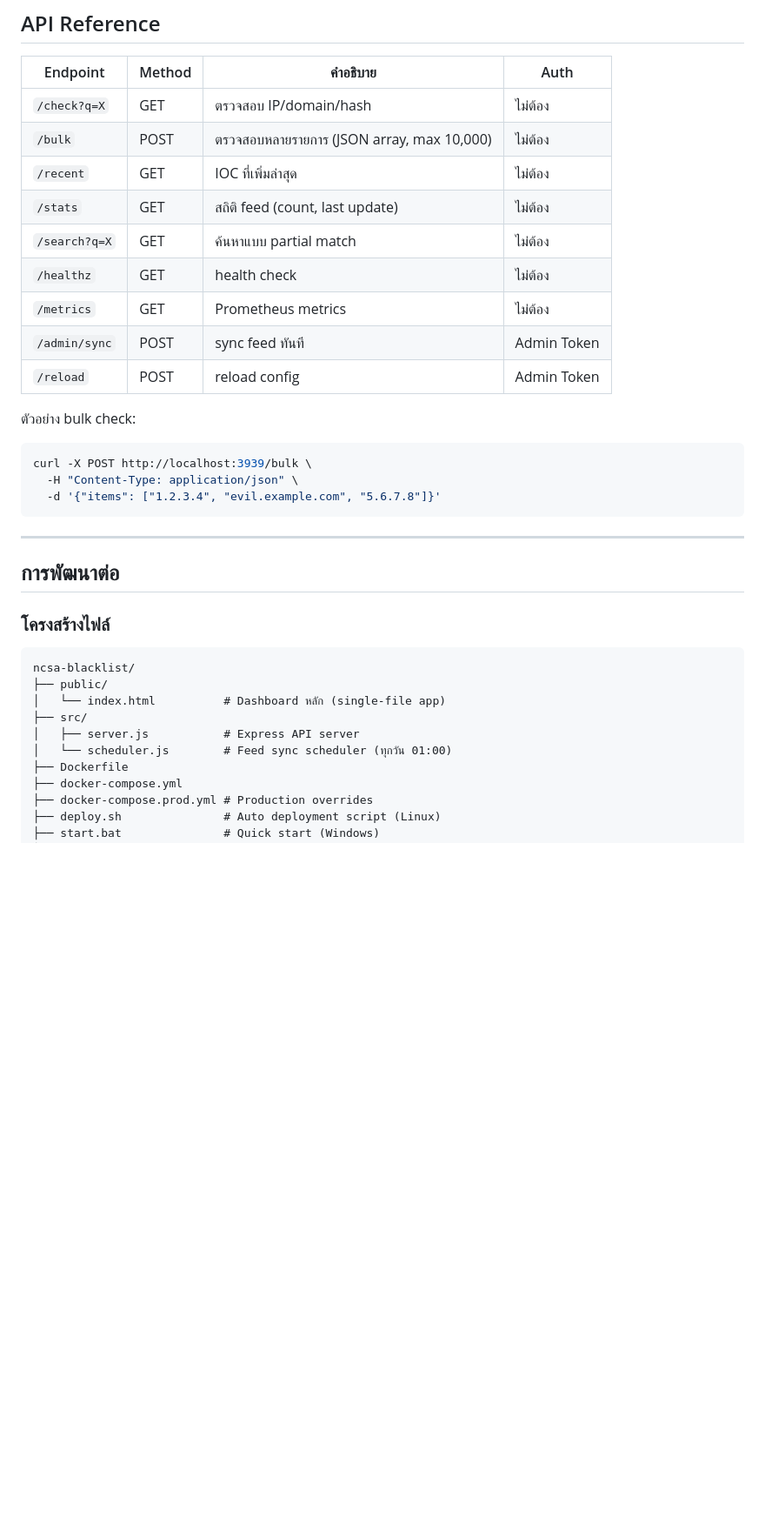
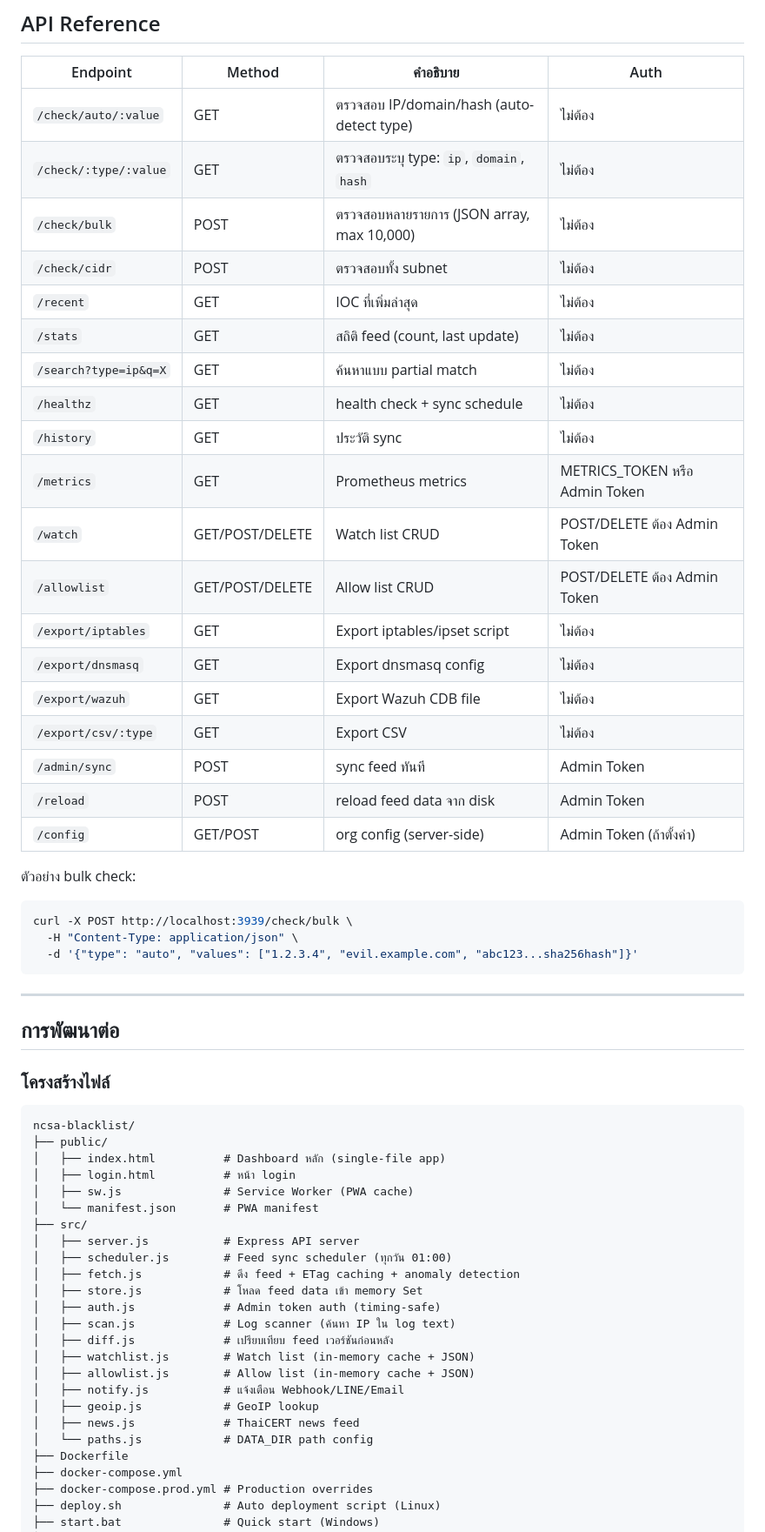
Before and after one commit to thering999/ncsa-blacklist, a Markdown page: README.md, the part around one of its changes. Shown at 87% size. GitHub-like rendering; blank space fills up the shorter version.

Commit message:
docs(readme): fix outdated API docs, feed format, security notes
- API table: correct endpoints (/check/auto/:v, /check/bulk, not /check?q / /bulk)
- API table: fix body format for bulk (values[] not items[])
- API table: /metrics requires METRICS_TOKEN or Admin Token
- Feed JSON format: "data" array (not "entries"), must include "total"
- Security notes: port 3939 binds 127.0.0.1 by default; sessionStorage for token; org config is server-side
- File structure: list all src/* files with descriptions
- Storage notes: distinguish localStorage (CTAM/Risk) vs server-side (org_config)

Co-Authored-By: Claude Sonnet 4.6 <noreply@anthropic.com>
Claude-Session: https://claude.ai/code/session_01MDpJuAeUguFDqoG3dPF2Wy

````diff
--- a/README.md
+++ b/README.md
@@ -778,21 +778,31 @@ location / {
 
 | Endpoint | Method | คำอธิบาย | Auth |
 |----------|--------|-----------|------|
-| `/check?q=X` | GET | ตรวจสอบ IP/domain/hash | ไม่ต้อง |
-| `/bulk` | POST | ตรวจสอบหลายรายการ (JSON array, max 10,000) | ไม่ต้อง |
+| `/check/auto/:value` | GET | ตรวจสอบ IP/domain/hash (auto-detect type) | ไม่ต้อง |
+| `/check/:type/:value` | GET | ตรวจสอบระบุ type: `ip`, `domain`, `hash` | ไม่ต้อง |
+| `/check/bulk` | POST | ตรวจสอบหลายรายการ (JSON array, max 10,000) | ไม่ต้อง |
+| `/check/cidr` | POST | ตรวจสอบทั้ง subnet | ไม่ต้อง |
 | `/recent` | GET | IOC ที่เพิ่มล่าสุด | ไม่ต้อง |
 | `/stats` | GET | สถิติ feed (count, last update) | ไม่ต้อง |
-| `/search?q=X` | GET | ค้นหาแบบ partial match | ไม่ต้อง |
-| `/healthz` | GET | health check | ไม่ต้อง |
-| `/metrics` | GET | Prometheus metrics | ไม่ต้อง |
+| `/search?type=ip&q=X` | GET | ค้นหาแบบ partial match | ไม่ต้อง |
+| `/healthz` | GET | health check + sync schedule | ไม่ต้อง |
+| `/history` | GET | ประวัติ sync | ไม่ต้อง |
+| `/metrics` | GET | Prometheus metrics | METRICS_TOKEN หรือ Admin Token |
+| `/watch` | GET/POST/DELETE | Watch list CRUD | POST/DELETE ต้อง Admin Token |
+| `/allowlist` | GET/POST/DELETE | Allow list CRUD | POST/DELETE ต้อง Admin Token |
+| `/export/iptables` | GET | Export iptables/ipset script | ไม่ต้อง |
+| `/export/dnsmasq` | GET | Export dnsmasq config | ไม่ต้อง |
+| `/export/wazuh` | GET | Export Wazuh CDB file | ไม่ต้อง |
+| `/export/csv/:type` | GET | Export CSV | ไม่ต้อง |
 | `/admin/sync` | POST | sync feed ทันที | Admin Token |
-| `/reload` | POST | reload config | Admin Token |
+| `/reload` | POST | reload feed data จาก disk | Admin Token |
+| `/config` | GET/POST | org config (server-side) | Admin Token (ถ้าตั้งค่า) |
 
 ตัวอย่าง bulk check:
 ```bash
-curl -X POST http://localhost:3939/bulk \
+curl -X POST http://localhost:3939/check/bulk \
   -H "Content-Type: application/json" \
-  -d '{"items": ["1.2.3.4", "evil.example.com", "5.6.7.8"]}'
+  -d '{"type": "auto", "values": ["1.2.3.4", "evil.example.com", "abc123...sha256hash"]}'
 ```
 
 ---
@@ -804,10 +814,24 @@ curl -X POST http://localhost:3939/bulk \
 ```
 ncsa-blacklist/
 ├── public/
-│   └── index.html          # Dashboard หลัก (single-file app)
+│   ├── index.html          # Dashboard หลัก (single-file app)
+│   ├── login.html          # หน้า login
+│   ├── sw.js               # Service Worker (PWA cache)
+│   └── manifest.json       # PWA manifest
 ├── src/
 │   ├── server.js           # Express API server
-│   └── scheduler.js        # Feed sync scheduler (ทุกวัน 01:00)
+│   ├── scheduler.js        # Feed sync scheduler (ทุกวัน 01:00)
+│   ├── fetch.js            # ดึง feed + ETag caching + anomaly detection
+│   ├── store.js            # โหลด feed data เข้า memory Set
+│   ├── auth.js             # Admin token auth (timing-safe)
+│   ├── scan.js             # Log scanner (ค้นหา IP ใน log text)
+│   ├── diff.js             # เปรียบเทียบ feed เวอร์ชันก่อนหลัง
+│   ├── watchlist.js        # Watch list (in-memory cache + JSON)
+│   ├── allowlist.js        # Allow list (in-memory cache + JSON)
+│   ├── notify.js           # แจ้งเตือน Webhook/LINE/Email
+│   ├── geoip.js            # GeoIP lookup
+│   ├── news.js             # ThaiCERT news feed
+│   └── paths.js            # DATA_DIR path config
 ├── Dockerfile
 ├── docker-compose.yml
 ├── docker-compose.prod.yml # Production overrides
````
Also changed, not shown: other parts of README.md (+11 -8 lines).
